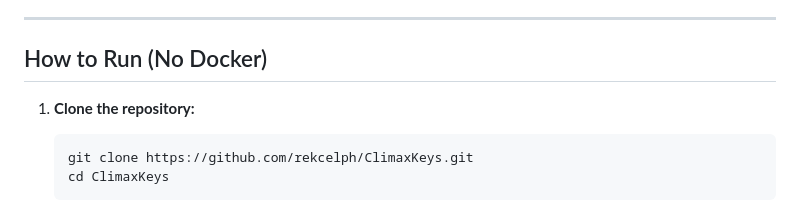
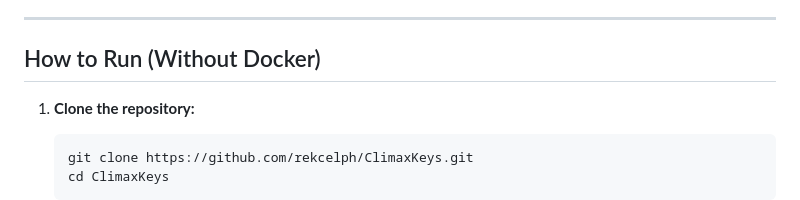
Before and after one commit to rekcelph/ClimaxKeys, a Markdown page: README.md, the part around one of its changes. Drawn GitHub-style.

````diff
--- a/README.md
+++ b/README.md
@@ -37,7 +37,7 @@
 
 ---
 
-## How to Run (No Docker)
+## How to Run (Without Docker)
 
 1. **Clone the repository:**
    ```bash
````
Also changed, not shown: other parts of README.md (+1 -1 lines).
